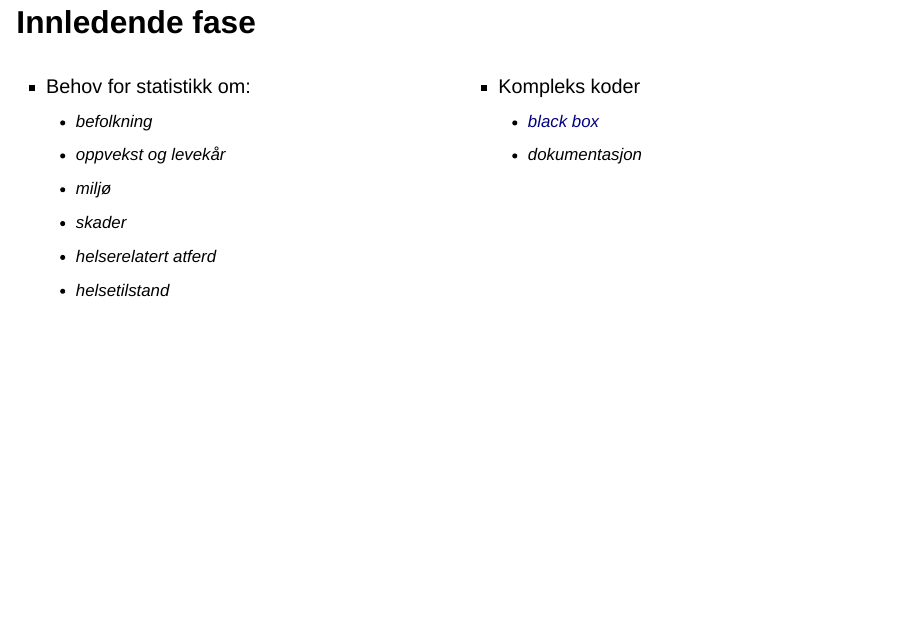
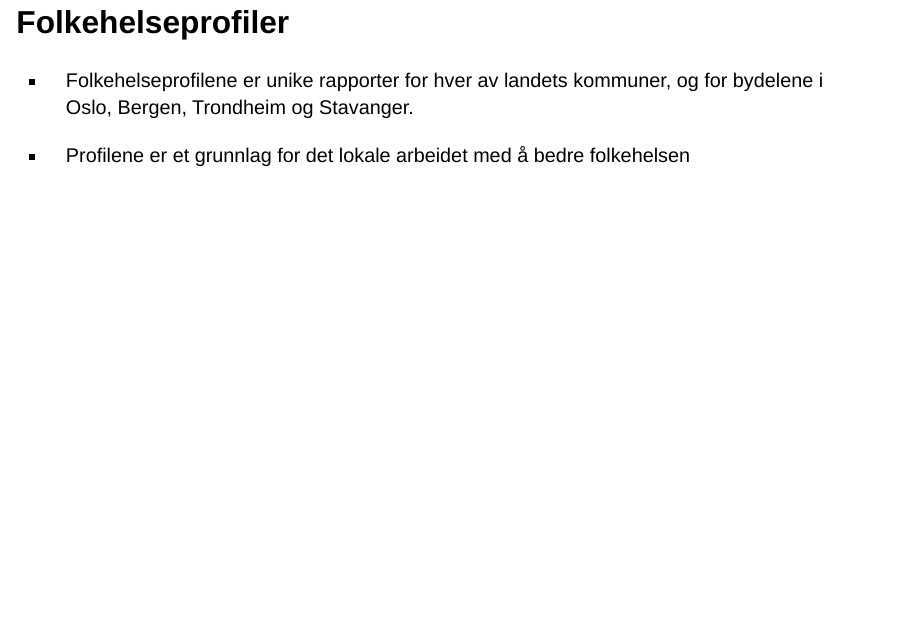
Before and after one commit to ybkamaleri/slides, a Quarto document (docs/2024-06-04-Projekt/index.qmd): page 3 of 7 before the commit and page 3 of 8 after it. Rendered offline with R 4.5, knitr and Pandoc in place of Quarto, with nearby package versions; drawn as Slidy slides in place of the format the file asks for; some code elsewhere in the file could not run offline.

Commit message:
Add Folkehelseprofiler

```diff
--- a/docs/2024-06-04-Projekt/index.qmd
+++ b/docs/2024-06-04-Projekt/index.qmd
@@ -12,6 +12,12 @@ format:
 
 ![](img/process.png)
 
+## Folkehelseprofiler
+
+- Folkehelseprofilene er unike rapporter for hver av landets kommuner, og for
+bydelene i Oslo, Bergen, Trondheim og Stavanger.
+
+- Profilene er et grunnlag for det lokale arbeidet med å bedre folkehelsen
 
 ## Innledende fase
 :::: {.columns}
```
Also changed, not shown: 1 other file.
